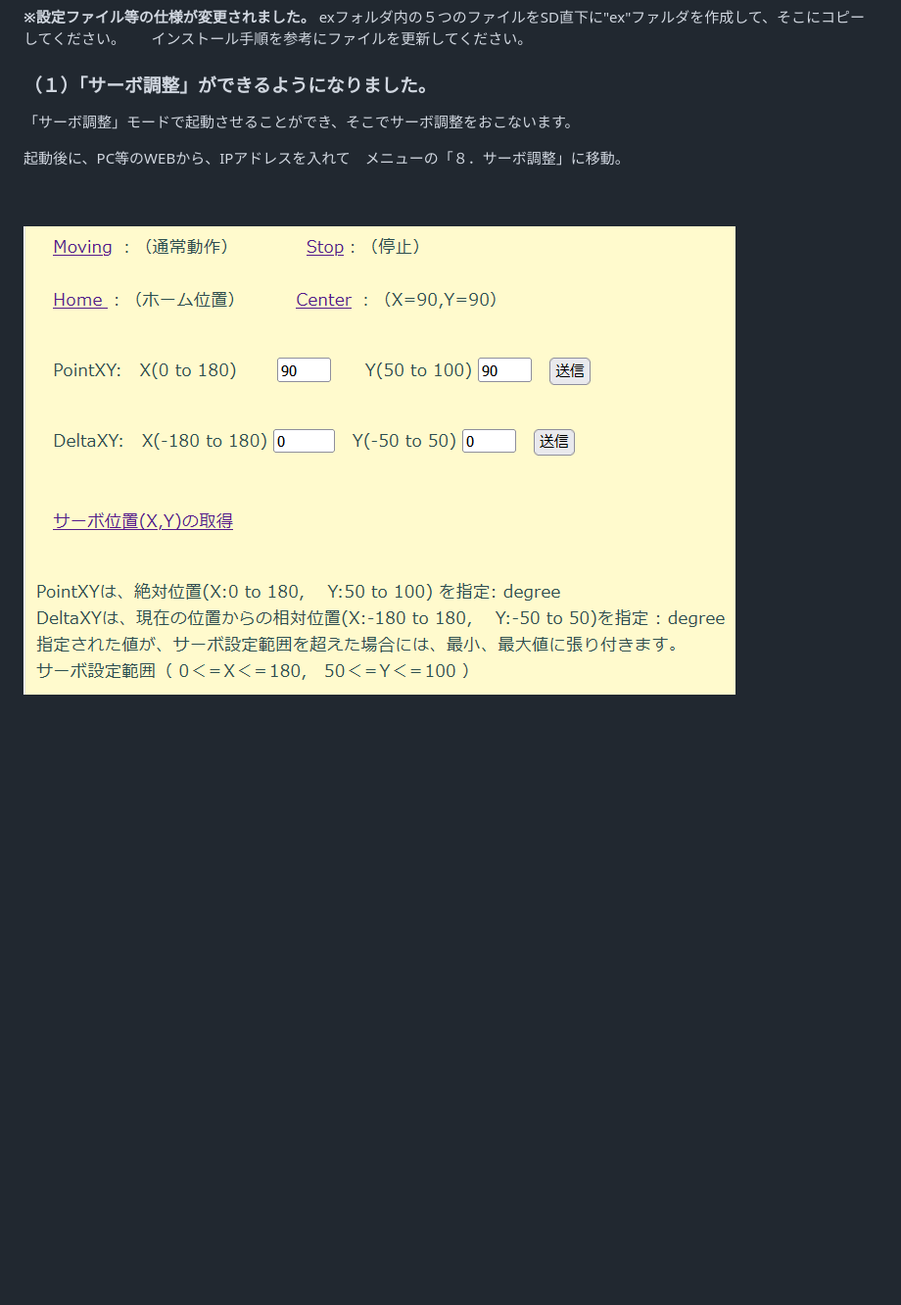
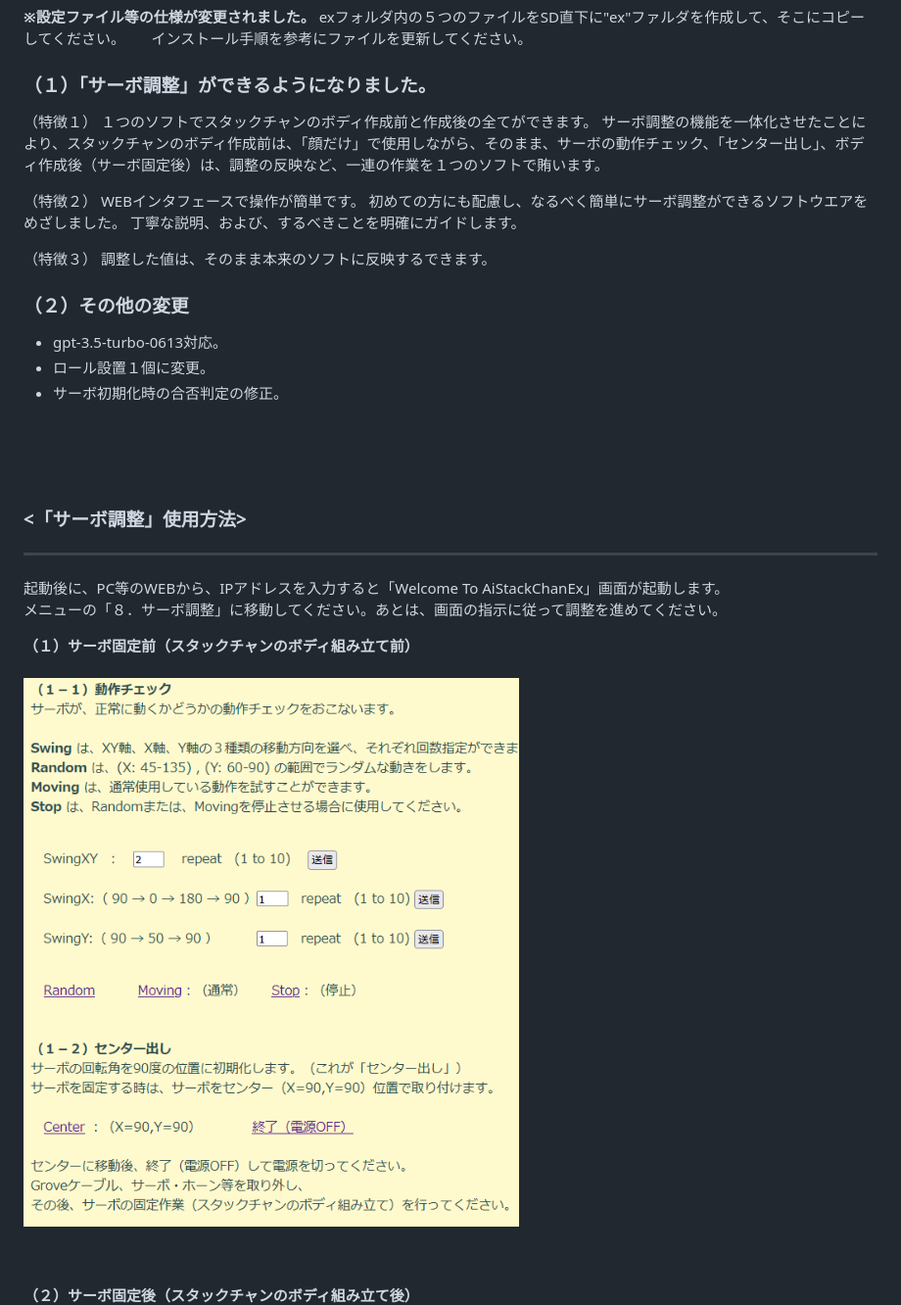
Before and after one commit to NoRi-230401/AiStackChanEx, a Markdown page: README.md, the part around the change printed below. Shown: that part at 98% size. Drawn GitHub-style; pictures changed too: images/svAdjust01.png (added); blank space fills up the shorter version.

Commit message:
v111a

```diff
--- a/README.md
+++ b/README.md
@@ -147,10 +147,38 @@ exフォルダ内の５つのファイルをSD直下に"ex"ファルダを作成
 <br>
 
 ### （１）「サーボ調整」ができるようになりました。
-「サーボ調整」モードで起動させることができ、そこでサーボ調整をおこないます。
+（特徴１）
+１つのソフトでスタックチャンのボディ作成前と作成後の全てができます。
+サーボ調整の機能を一体化させたことにより、スタックチャンのボディ作成前は、「顔だけ」で使用しながら、そのまま、サーボの動作チェック、「センター出し」、ボディ作成後（サーボ固定後）は、調整の反映など、一連の作業を１つのソフトで賄います。
 
-起動後に、PC等のWEBから、IPアドレスを入れて　メニューの「８．サーボ調整」に移動。
+（特徴２）
+WEBインタフェースで操作が簡単です。
+初めての方にも配慮し、なるべく簡単にサーボ調整ができるソフトウエアをめざしました。
+丁寧な説明、および、するべきことを明確にガイドします。
 
+（特徴３）
+調整した値は、そのまま本来のソフトに反映するできます。
+
+
+### （２）その他の変更
+- gpt-3.5-turbo-0613対応。
+- ロール設置１個に変更。
+- サーボ初期化時の合否判定の修正。
+<br>
 <br><br>
-![画像](images/servo.png)<br>
+
+### <「サーボ調整」使用方法>
+
+-------------------------------------
+
+
+起動後に、PC等のWEBから、IPアドレスを入力すると「Welcome To AiStackChanEx」画面が起動します。
+メニューの「８．サーボ調整」に移動してください。あとは、画面の指示に従って調整を進めてください。
+
+**（１）サーボ固定前（スタックチャンのボディ組み立て前）**
+<br><br>
+![画像](images/svAdjust01.png)<br>
+<br><br>
+
+**（２）サーボ固定後（スタックチャンのボディ組み立て後）**
 <br>
```
Also changed, not shown: other parts of README.md (+4 -1 lines), images/svAdjust02.png (added).
